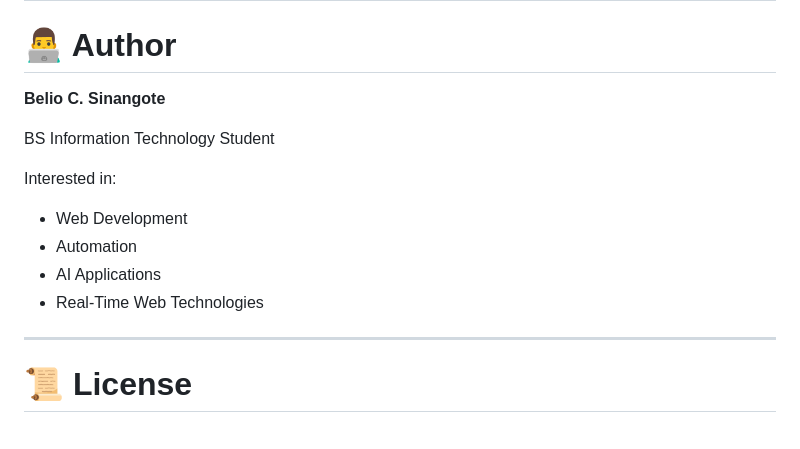
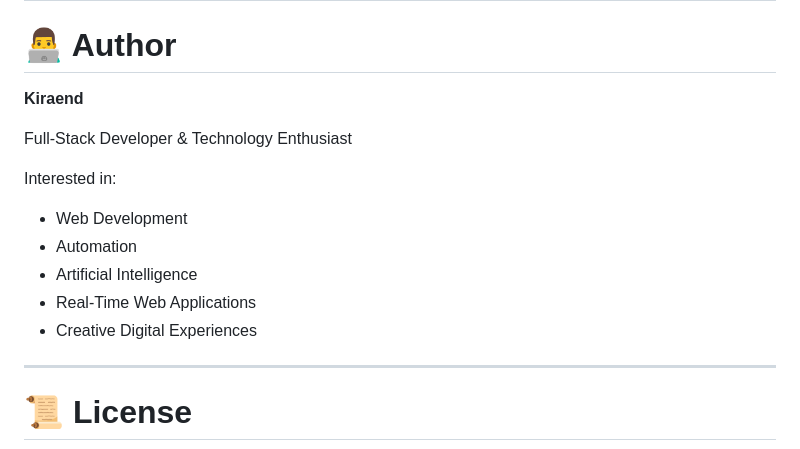
Before and after one commit to Kiraend/LDR-Memory-Booth, a Markdown page: README.md, the part around the change. Rendered like a GitHub page.

Commit message:
Revise author details and interests in README
Updated author name and refined interests in README.

```diff
--- a/README.md
+++ b/README.md
@@ -244,16 +244,17 @@ This project aims to create a digital space where distance does not prevent coup
 
 # 👨‍💻 Author
 
-**Belio C. Sinangote**
+**Kiraend**
 
-BS Information Technology Student
+Full-Stack Developer & Technology Enthusiast
 
 Interested in:
 
 * Web Development
 * Automation
-* AI Applications
-* Real-Time Web Technologies
+* Artificial Intelligence
+* Real-Time Web Applications
+* Creative Digital Experiences
 
 ---
 
```
